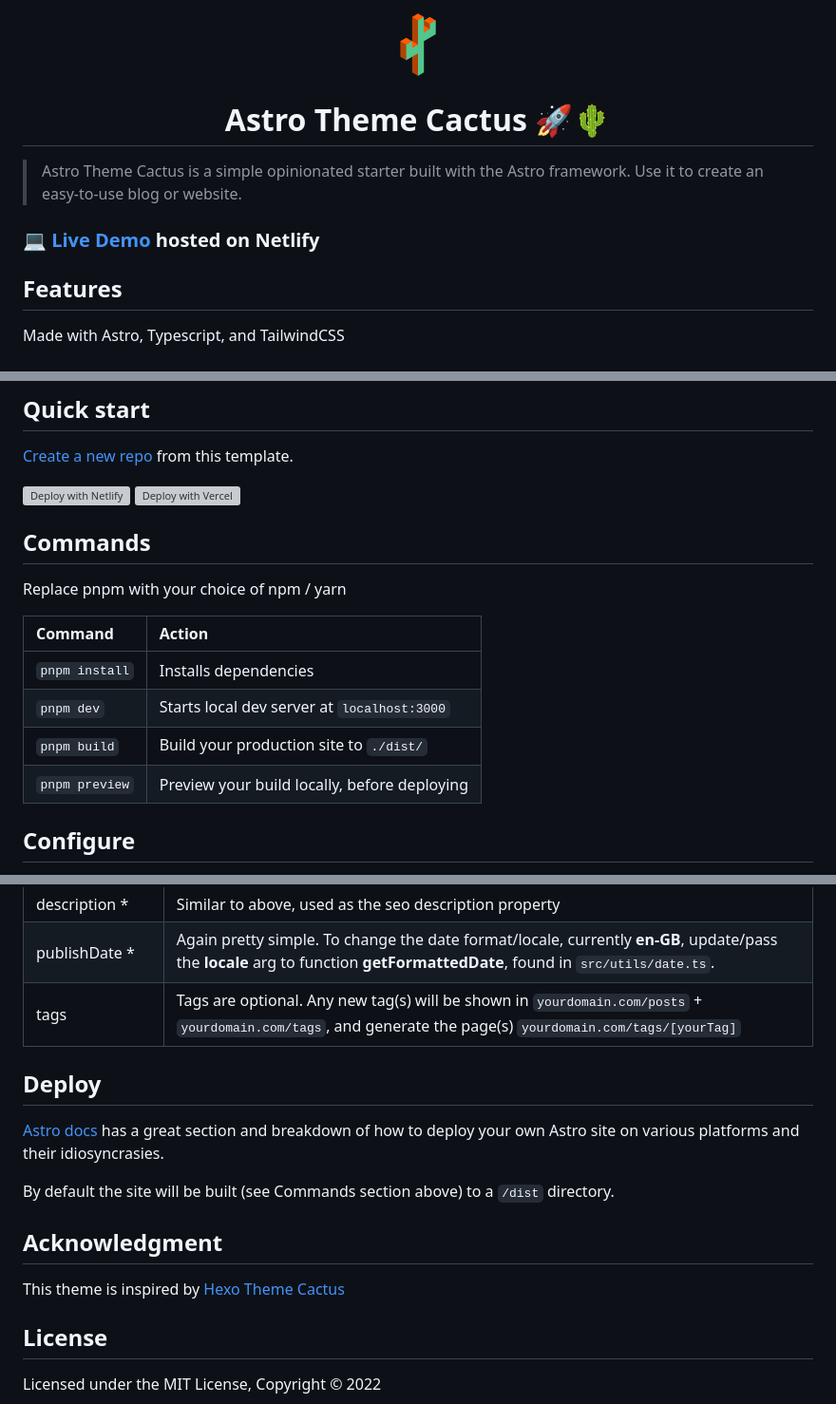
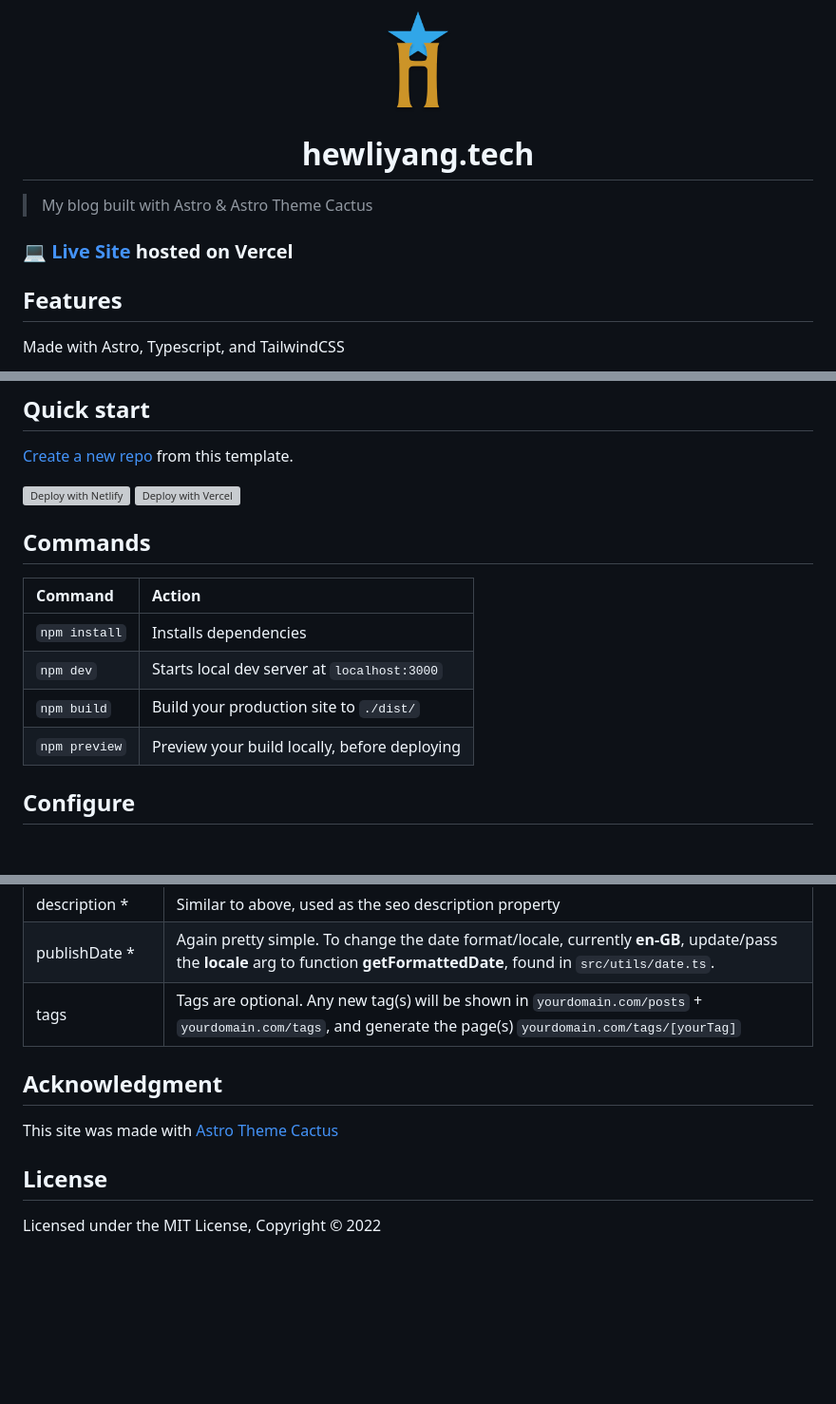
Before and after one commit to hewliyang/hewliyang.tech, a Markdown page: README.md, 3 parts joined by grey strips. Shown: that part at 95% size. Drawn GitHub-style; pictures changed too: public/images/astro-theme-cactus.png (deleted), public/images/icon.png (added); blank space fills up the shorter version; grey boxes are pictures that could not be loaded.

```diff
--- a/README.md
+++ b/README.md
@@ -1,13 +1,13 @@
 <p align="center">
-  <img alt="Astro Theme Cactus logo" src="./public/images/astro-theme-cactus.png" width="70" />
+  <img alt="Astro Theme Cactus logo" src="./public/images/icon.png" width="70" />
 </p>
 <h1 align="center">
-  Astro Theme Cactus 🚀🌵
+  hewliyang.tech
 </h1>
 
-> Astro Theme Cactus is a simple opinionated starter built with the Astro framework. Use it to create an easy-to-use blog or website.
+> My blog built with Astro & Astro Theme Cactus
 
-### 💻 [Live Demo](https://astro-theme-cactus.netlify.app/) hosted on Netlify
+### 💻 [Live Site](https://hewliyang.tech) hosted on Vercel
 
 ## Features
 
@@ -31,14 +31,12 @@ Made with Astro, Typescript, and TailwindCSS
 
 ## Commands
 
-Replace pnpm with your choice of npm / yarn
-
 | Command        | Action                                       |
 | :------------- | :------------------------------------------- |
-| `pnpm install` | Installs dependencies                        |
-| `pnpm dev`     | Starts local dev server at `localhost:3000`  |
-| `pnpm build`   | Build your production site to `./dist/`      |
-| `pnpm preview` | Preview your build locally, before deploying |
+| `npm install` | Installs dependencies                        |
+| `npm dev`     | Starts local dev server at `localhost:3000`  |
+| `npm build`   | Build your production site to `./dist/`      |
+| `npm preview` | Preview your build locally, before deploying |
 
 ## Configure
 
@@ -68,15 +64,9 @@ Adding a post is a simple as adding your .mdx file(s) to the `src/pages/posts/`
 | publishDate \*         | Again pretty simple. To change the date format/locale, currently **en-GB**, update/pass the **locale** arg to function **getFormattedDate**, found in `src/utils/date.ts`.                                                                               |
 | tags                   | Tags are optional. Any new tag(s) will be shown in `yourdomain.com/posts` + `yourdomain.com/tags`, and generate the page(s) `yourdomain.com/tags/[yourTag]`                                                                                              |
 
-## Deploy
-
-[Astro docs](https://docs.astro.build/en/guides/deploy/) has a great section and breakdown of how to deploy your own Astro site on various platforms and their idiosyncrasies.
-
-By default the site will be built (see Commands section above) to a `/dist` directory.
-
 ## Acknowledgment
 
-This theme is inspired by [Hexo Theme Cactus](https://github.com/probberechts/hexo-theme-cactus)
+This site was made with [Astro Theme Cactus](https://github.com/chrismwilliams/astro-theme-cactus)
 
 ## License
 
```
Also changed, not shown: other parts of README.md (+1 -3 lines), src/assets/dev-tools-2.png (added), src/assets/dev-tools.png (added), src/assets/find-a-kfc.png (added), src/assets/kfc-plot.png (added), 6 other files.
